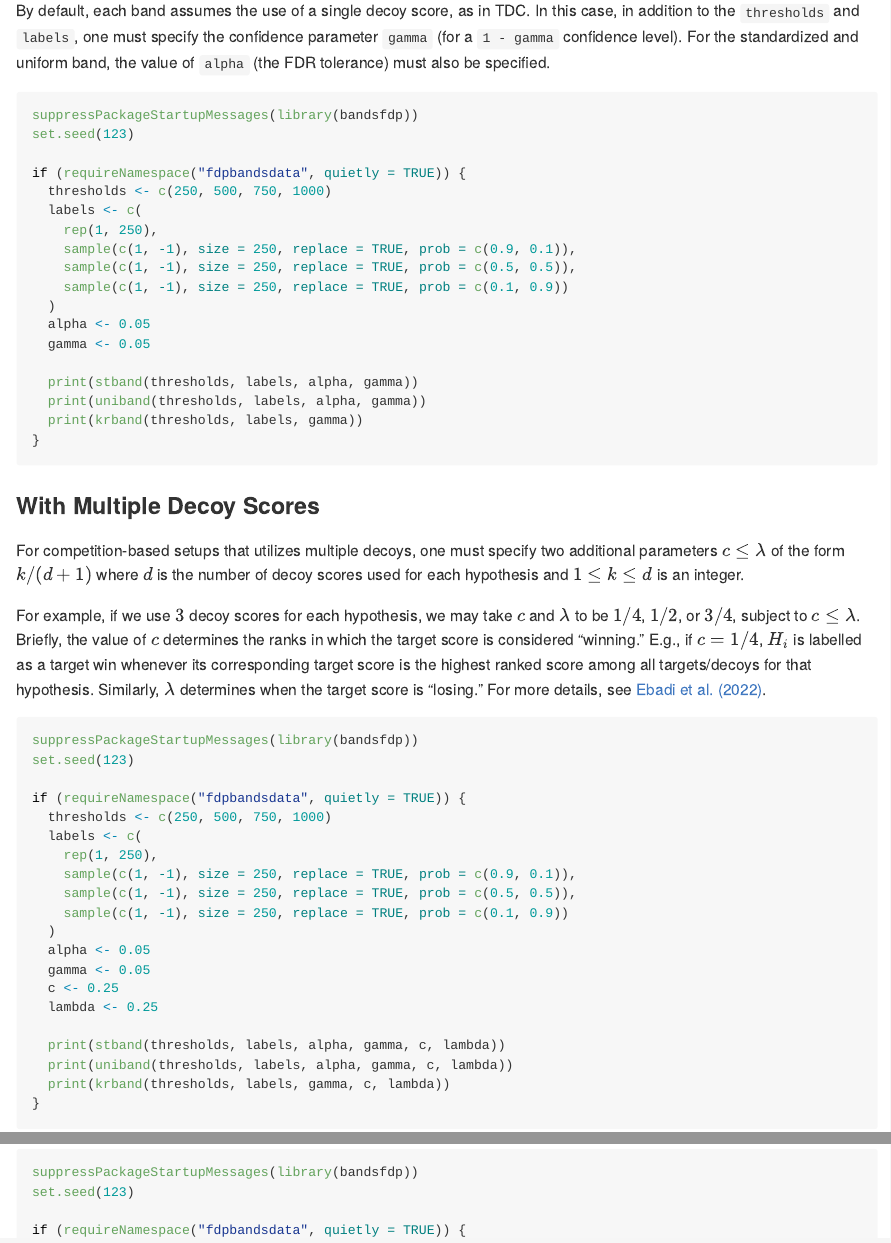
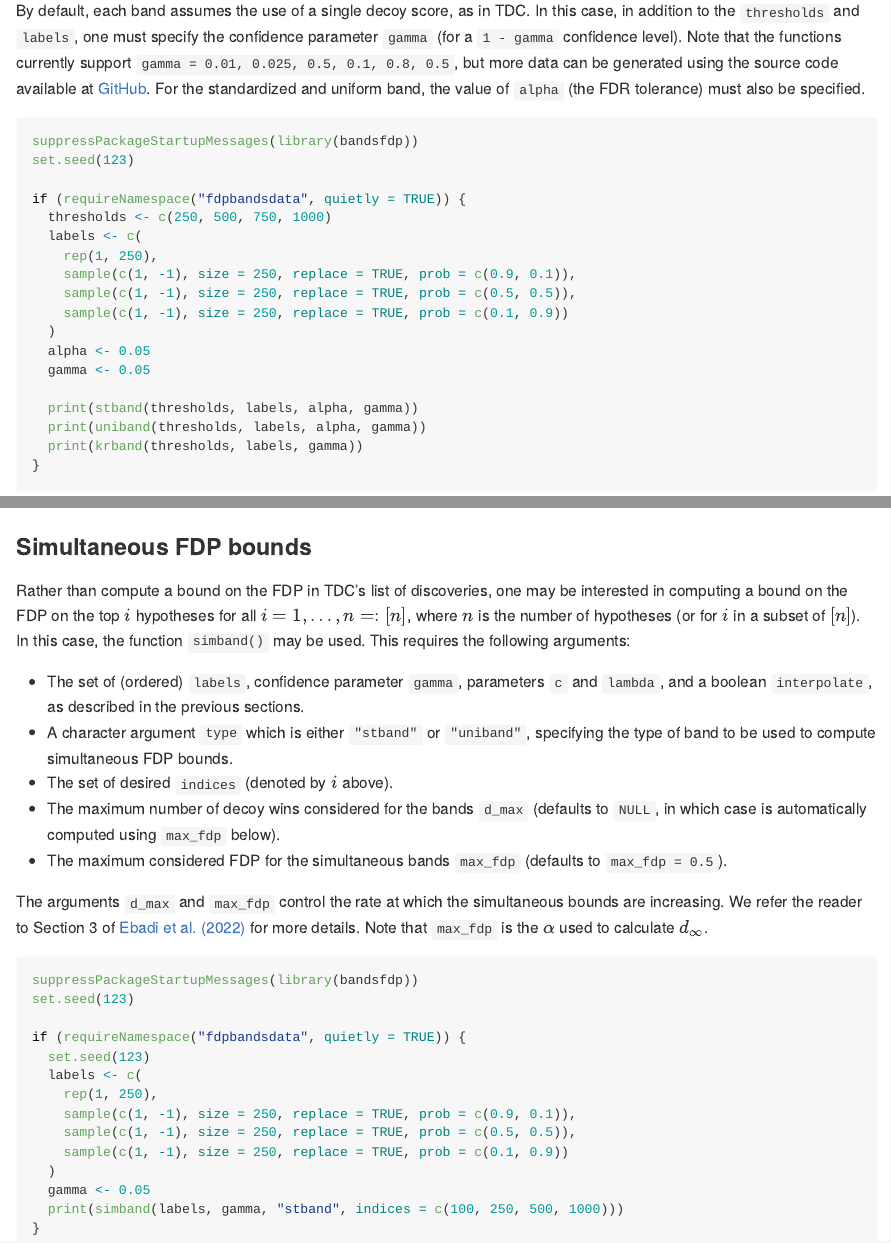
Before and after one commit to uni-Arya/bandsfdp, an R Markdown document (README.Rmd): the page in a window 1100 px wide, from 830 px down, and a second part further down, joined at a grey line. Rendered offline with R 4.5, knitr and Pandoc, with nearby package versions.

Commit message:
Add documentation for simultaneous FDP bounds

````diff
--- a/README.Rmd
+++ b/README.Rmd
@@ -42,7 +42,7 @@ Note to compute the standardized band (`stband()`) and uniform band (`uniband()`
 
 ### With a Single Decoy Score (as in TDC)
 
-By default, each band assumes the use of a single decoy score, as in TDC. In this case, in addition to the `thresholds` and `labels`, one must specify the confidence parameter `gamma` (for a `1 - gamma` confidence level). For the standardized and uniform band, the value of `alpha` (the FDR tolerance) must also be specified.
+By default, each band assumes the use of a single decoy score, as in TDC. In this case, in addition to the `thresholds` and `labels`, one must specify the confidence parameter `gamma` (for a `1 - gamma` confidence level). Note that the functions currently support `gamma = 0.01, 0.025, 0.5, 0.1, 0.8, 0.5`, but more data can be generated using the source code available at [GitHub](https://github.com/uni-Arya/fdpbandsdata). For the standardized and uniform band, the value of `alpha` (the FDR tolerance) must also be specified.
 
 ```{r bands-single}
 suppressPackageStartupMessages(library(bandsfdp))
@@ -120,3 +120,32 @@ if (requireNamespace("fdpbandsdata", quietly = TRUE)) {
   print(krband(thresholds, labels, gamma, c, lambda, interpolate = FALSE))
 }
 ```
+
+### Simultaneous FDP bounds
+
+Rather than compute a bound on the FDP in TDC's list of discoveries, one may be interested in computing a bound on the FDP on the top $i$ hypotheses for all $i = 1, \ldots, n =: [n]$, where $n$ is the number of hypotheses (or for $i$ in a subset of $[n]$). In this case, the function `simband()` may be used. This requires the following arguments:
+
+- The set of (ordered) `labels`, confidence parameter `gamma`, parameters `c` and `lambda`, and a boolean `interpolate`, as described in the previous sections.
+- A character argument `type` which is either `"stband"` or `"uniband"`, specifying the type of band to be used to compute simultaneous FDP bounds.
+- The set of desired `indices` (denoted by $i$ above).
+- The maximum number of decoy wins considered for the bands `d_max` (defaults to `NULL`, in which case is automatically computed using `max_fdp` below).
+- The maximum considered FDP for the simultaneous bands `max_fdp` (defaults to `max_fdp = 0.5`).
+
+The arguments `d_max` and `max_fdp` control the rate at which the simultaneous bounds are increasing. We refer the reader to Section 3 of [Ebadi et al. (2022)](https://arxiv.org/abs/2302.11837) for more details. Note that `max_fdp` is the $\alpha$ used to calculate $d_\infty$.
+
+```{r bands-simultaneous}
+suppressPackageStartupMessages(library(bandsfdp))
+set.seed(123)
+
+if (requireNamespace("fdpbandsdata", quietly = TRUE)) {
+  set.seed(123)
+  labels <- c(
+    rep(1, 250),
+    sample(c(1, -1), size = 250, replace = TRUE, prob = c(0.9, 0.1)),
+    sample(c(1, -1), size = 250, replace = TRUE, prob = c(0.5, 0.5)),
+    sample(c(1, -1), size = 250, replace = TRUE, prob = c(0.1, 0.9))
+  )
+  gamma <- 0.05
+  print(simband(labels, gamma, "stband", indices = c(100, 250, 500, 1000)))
+}
+```
````
Also changed, not shown: README.md.
